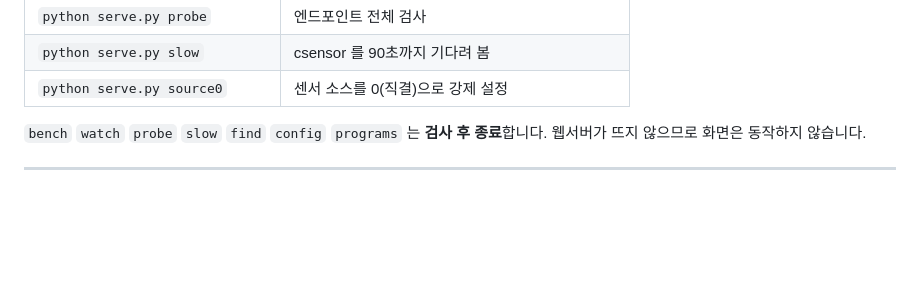
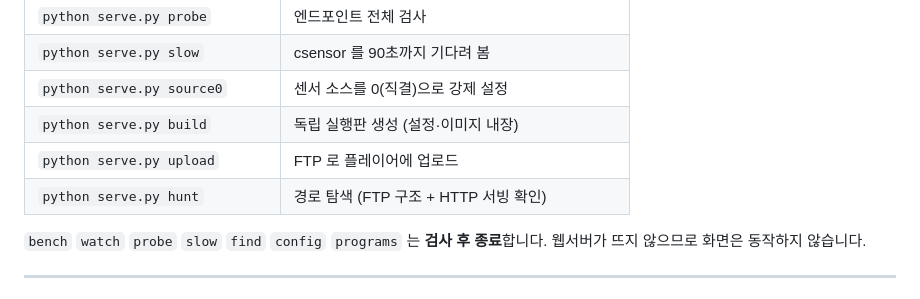
Before and after one commit to Leechangyul/eginugo, a Markdown page: README.md, the part around one of its changes. GitHub-like rendering; blank space fills up the shorter version.

```diff
--- a/README.md
+++ b/README.md
@@ -90,6 +143,9 @@ board.html 이 그 1/4 로 맞춥니다. 화면 파일을 따로 고칠 필요
 | `python serve.py probe` | 엔드포인트 전체 검사 |
 | `python serve.py slow` | csensor 를 90초까지 기다려 봄 |
 | `python serve.py source0` | 센서 소스를 0(직결)으로 강제 설정 |
+| `python serve.py build` | 독립 실행판 생성 (설정·이미지 내장) |
+| `python serve.py upload` | FTP 로 플레이어에 업로드 |
+| `python serve.py hunt` | 경로 탐색 (FTP 구조 + HTTP 서빙 확인) |
 
 `bench` `watch` `probe` `slow` `find` `config` `programs` 는 **검사 후 종료**합니다.
 웹서버가 뜨지 않으므로 화면은 동작하지 않습니다.
```
Also changed, not shown: other parts of README.md (+108 -3 lines).
